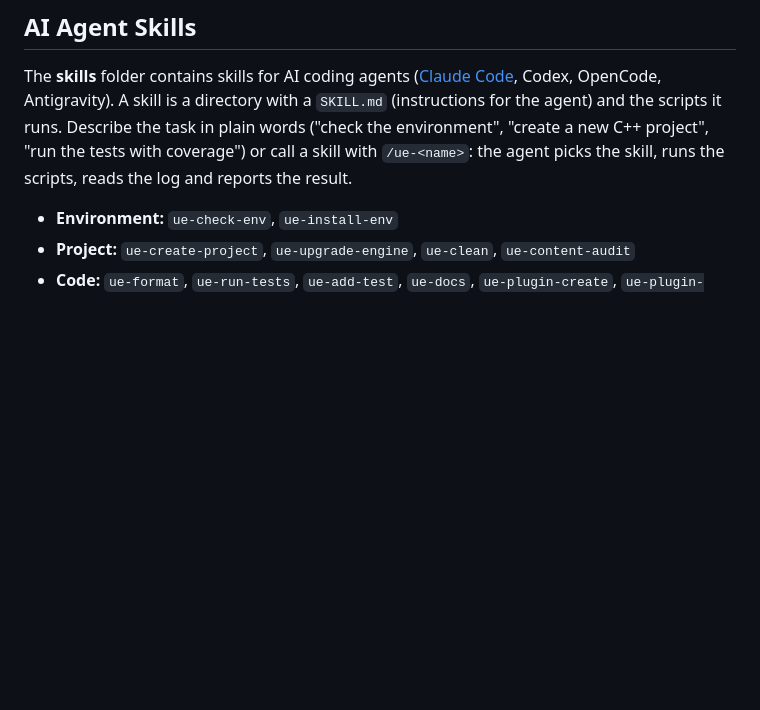
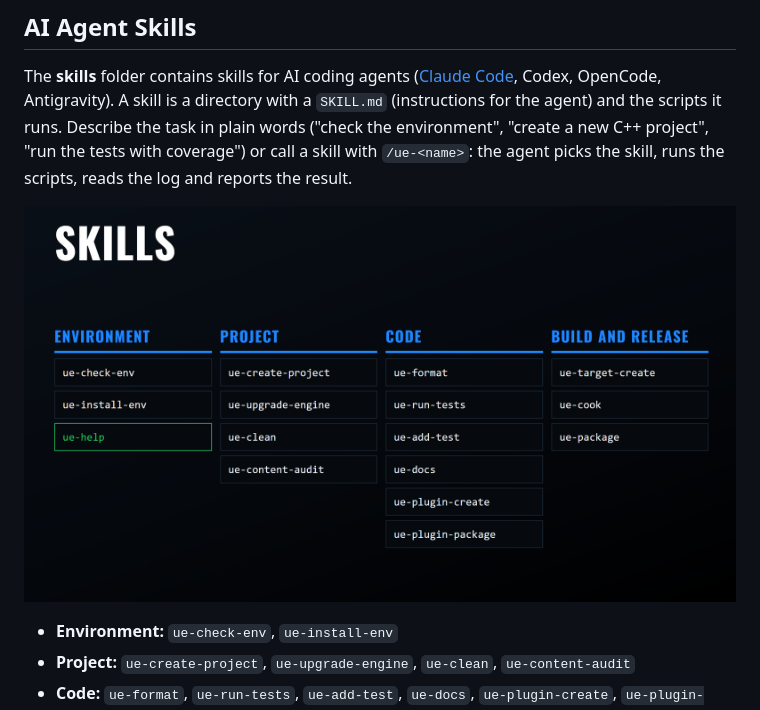
Before and after one commit to life-exe/devops_ue, a Markdown page: README.md, the part around the change. GitHub-like rendering; pictures changed too: assets/skills.png (added); blank space fills up the shorter version.

Commit message:
Add skills image

```diff
--- a/README.md
+++ b/README.md
@@ -114,6 +114,8 @@ PROJECT_NAME           = "My Project"
 
 The **skills** folder contains skills for AI coding agents ([Claude Code](https://docs.claude.com/en/docs/claude-code), Codex, OpenCode, Antigravity). A skill is a directory with a `SKILL.md` (instructions for the agent) and the scripts it runs. Describe the task in plain words ("check the environment", "create a new C++ project", "run the tests with coverage") or call a skill with `/ue-<name>`: the agent picks the skill, runs the scripts, reads the log and reports the result.
 
+![devops_ue skills](assets/skills.png)
+
 * **Environment:** `ue-check-env`, `ue-install-env`
 * **Project:** `ue-create-project`, `ue-upgrade-engine`, `ue-clean`, `ue-content-audit`
 * **Code:** `ue-format`, `ue-run-tests`, `ue-add-test`, `ue-docs`, `ue-plugin-create`, `ue-plugin-package`
```
